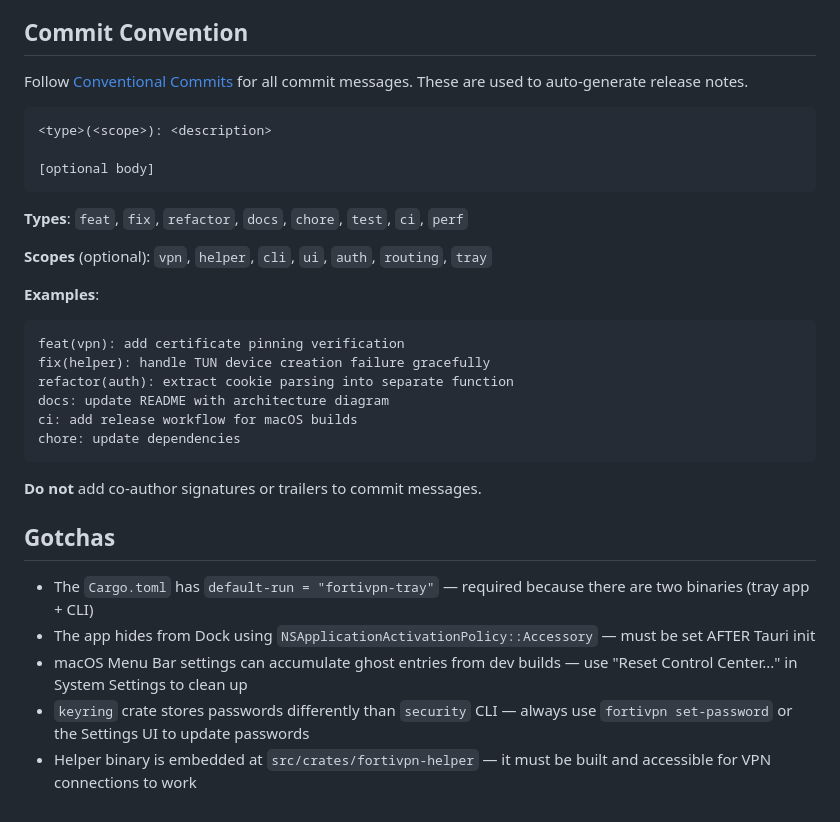
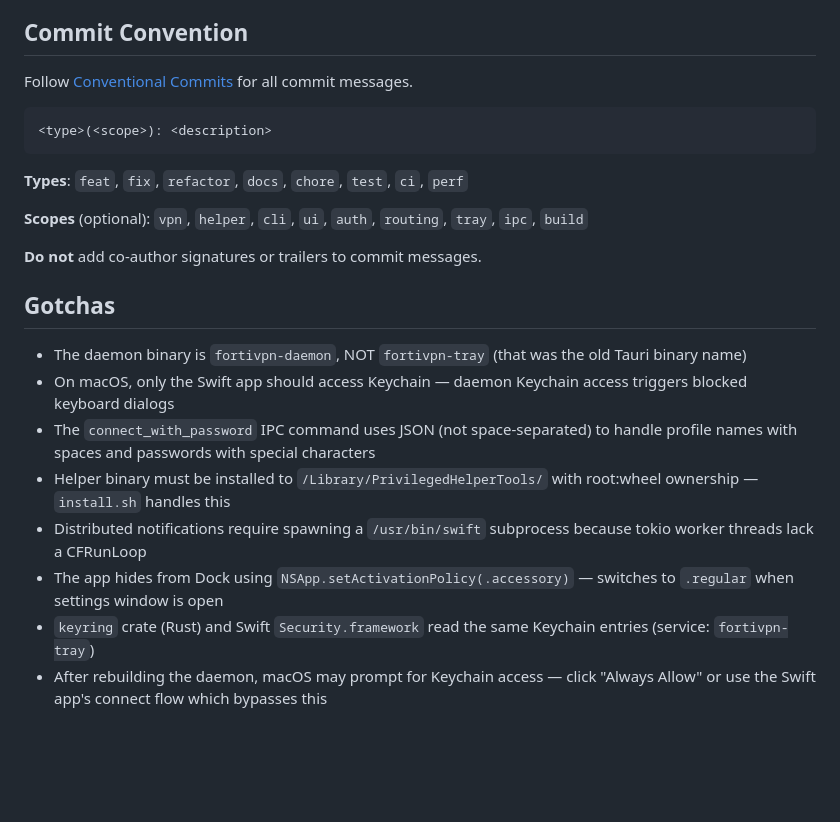
Before and after one commit to ktutnik/fortivpn-tray, a Markdown page: CLAUDE.md, the part around one of its changes. Rendered like a GitHub page; blank space fills up the shorter version.

````diff
--- a/CLAUDE.md
+++ b/CLAUDE.md
@@ -122,34 +144,25 @@ fortivpn set-password    # Interactive password update
 
 ## Commit Convention
 
-Follow [Conventional Commits](https://www.conventionalcommits.org/) for all commit messages. These are used to auto-generate release notes.
+Follow [Conventional Commits](https://www.conventionalcommits.org/) for all commit messages.
 
 ```
 <type>(<scope>): <description>
-
-[optional body]
 ```
 
 **Types**: `feat`, `fix`, `refactor`, `docs`, `chore`, `test`, `ci`, `perf`
 
-**Scopes** (optional): `vpn`, `helper`, `cli`, `ui`, `auth`, `routing`, `tray`
-
-**Examples**:
-```
-feat(vpn): add certificate pinning verification
-fix(helper): handle TUN device creation failure gracefully
-refactor(auth): extract cookie parsing into separate function
-docs: update README with architecture diagram
-ci: add release workflow for macOS builds
-chore: update dependencies
-```
+**Scopes** (optional): `vpn`, `helper`, `cli`, `ui`, `auth`, `routing`, `tray`, `ipc`, `build`
 
 **Do not** add co-author signatures or trailers to commit messages.
 
 ## Gotchas
 
-- The `Cargo.toml` has `default-run = "fortivpn-tray"` — required because there are two binaries (tray app + CLI)
-- The app hides from Dock using `NSApplicationActivationPolicy::Accessory` — must be set AFTER Tauri init
-- macOS Menu Bar settings can accumulate ghost entries from dev builds — use "Reset Control Center..." in System Settings to clean up
-- `keyring` crate stores passwords differently than `security` CLI — always use `fortivpn set-password` or the Settings UI to update passwords
-- Helper binary is embedded at `src/crates/fortivpn-helper` — it must be built and accessible for VPN connections to work
+- The daemon binary is `fortivpn-daemon`, NOT `fortivpn-tray` (that was the old Tauri binary name)
+- On macOS, only the Swift app should access Keychain — daemon Keychain access triggers blocked keyboard dialogs
+- The `connect_with_password` IPC command uses JSON (not space-separated) to handle profile names with spaces and passwords with special characters
+- Helper binary must be installed to `/Library/PrivilegedHelperTools/` with root:wheel ownership — `install.sh` handles this
+- Distributed notifications require spawning a `/usr/bin/swift` subprocess because tokio worker threads lack a CFRunLoop
+- The app hides from Dock using `NSApp.setActivationPolicy(.accessory)` — switches to `.regular` when settings window is open
+- `keyring` crate (Rust) and Swift `Security.framework` read the same Keychain entries (service: `fortivpn-tray`)
+- After rebuilding the daemon, macOS may prompt for Keychain access — click "Always Allow" or use the Swift app's connect flow which bypasses this
````
Also changed, not shown: other parts of CLAUDE.md (+104 -82 lines).
